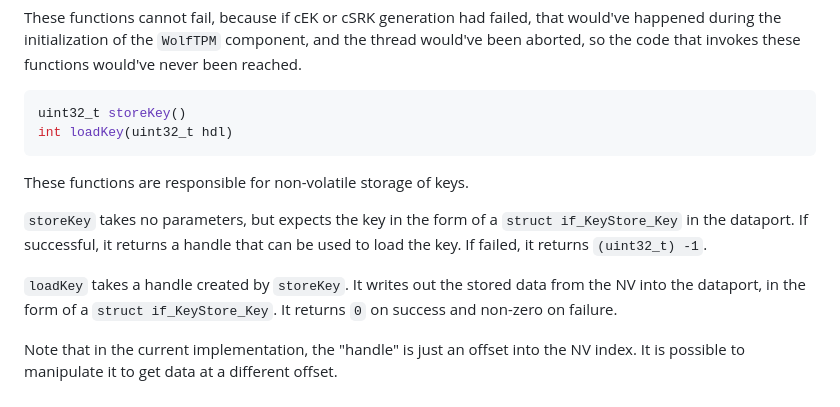
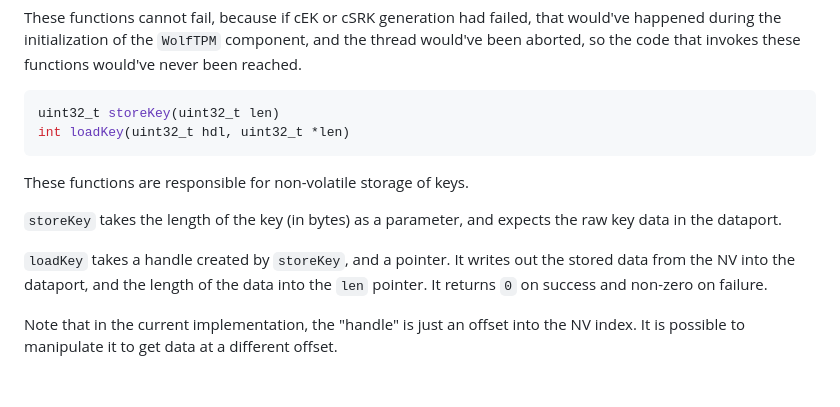
Before and after one commit to wardstoneX/Autonomous-Driving-Simulaton, a Markdown page: components/WolfTPM/README.md, the part around the change. Rendered like a GitHub page.

Commit message:
Update WolfTPM docs

````diff
--- a/components/WolfTPM/README.md
+++ b/components/WolfTPM/README.md
@@ -165,18 +165,18 @@ the thread would've been aborted, so the code that invokes these functions
 would've never been reached.
 
 ```c
-uint32_t storeKey()
-int loadKey(uint32_t hdl)
+uint32_t storeKey(uint32_t len)
+int loadKey(uint32_t hdl, uint32_t *len)
 ```
 
 These functions are responsible for non-volatile storage of keys.
 
-`storeKey` takes no parameters, but expects the key in the form of a
-`struct if_KeyStore_Key` in the dataport. If successful, it returns a handle
-that can be used to load the key. If failed, it returns `(uint32_t) -1`.
+`storeKey` takes the length of the key (in bytes) as a parameter, and expects
+the raw key data in the dataport.
 
-`loadKey` takes a handle created by `storeKey`. It writes out the stored data
-from the NV into the dataport, in the form of a `struct if_KeyStore_Key`.
+`loadKey` takes a handle created by `storeKey`, and a pointer.
+It writes out the stored data from the NV into the dataport, and the length
+of the data into the `len` pointer.
 It returns `0` on success and non-zero on failure.
 
 Note that in the current implementation, the "handle" is just an offset into
````
